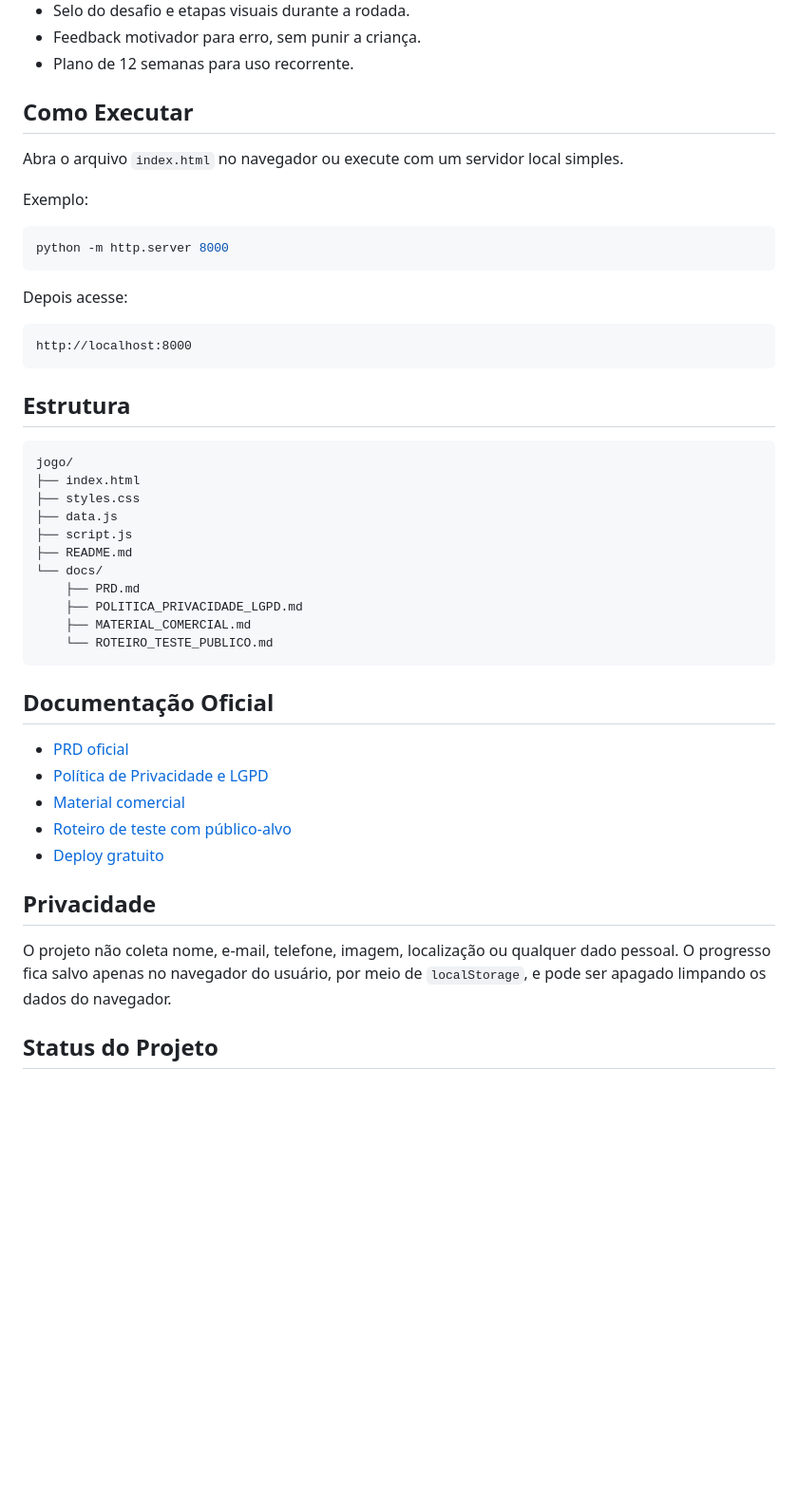
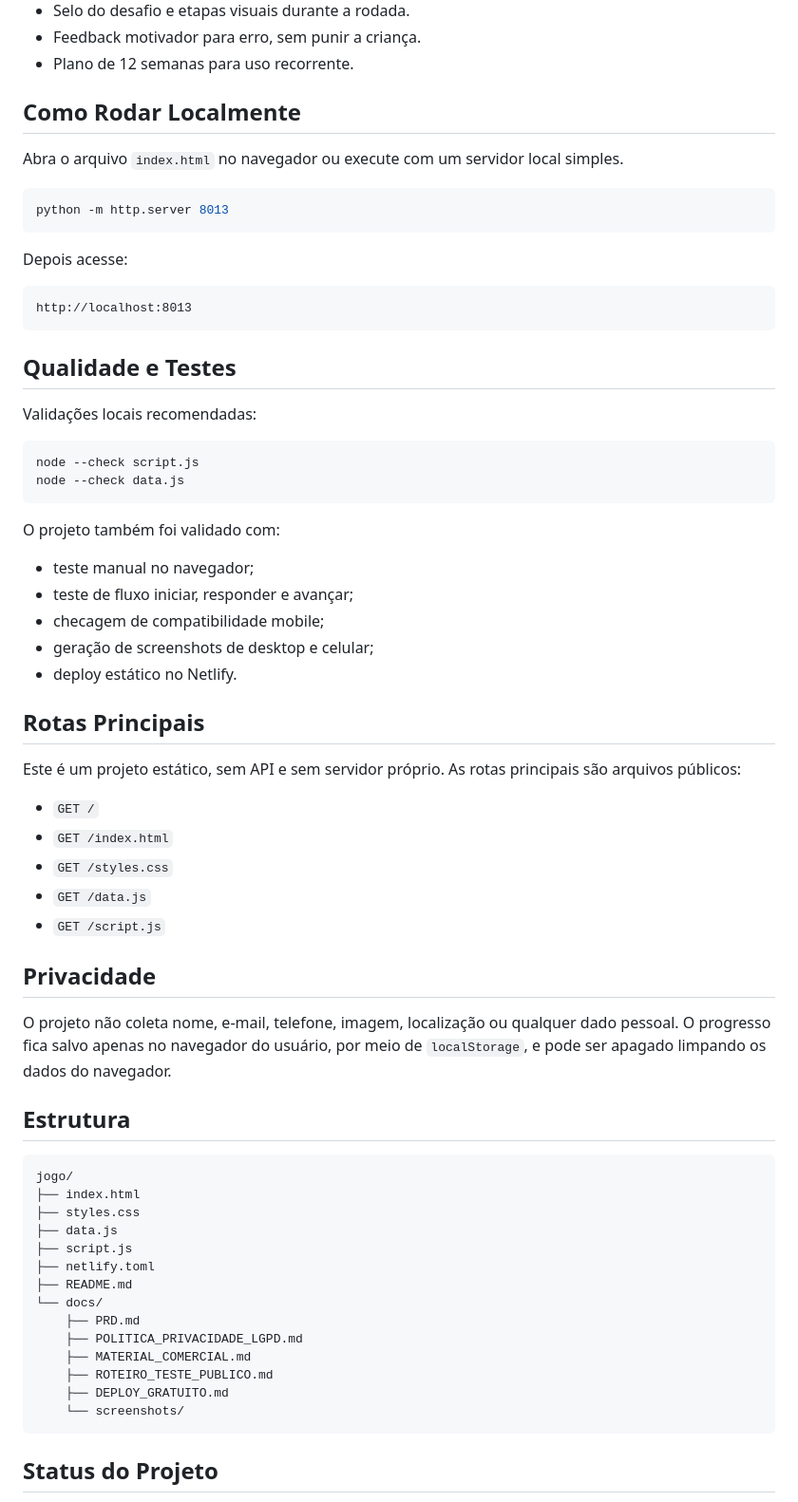
Before and after one commit to csantos18/trilha-da-palavra-sn, a Markdown page: README.md, the part around one of its changes. Shown at 95% size. Rendered like a GitHub page; blank space fills up the shorter version.

````diff
--- a/README.md
+++ b/README.md
@@ -42,21 +77,50 @@ Oferecer uma experiência segura, simples e educativa para conduzir conversas, d
 - Feedback motivador para erro, sem punir a criança.
 - Plano de 12 semanas para uso recorrente.
 
-## Como Executar
+## Como Rodar Localmente
 
 Abra o arquivo `index.html` no navegador ou execute com um servidor local simples.
 
-Exemplo:
-
 ```bash
-python -m http.server 8000
+python -m http.server 8013
 ```
 
 Depois acesse:
 
 ```text
-http://localhost:8000
+http://localhost:8013
 ```
+
+## Qualidade e Testes
+
+Validações locais recomendadas:
+
+```bash
+node --check script.js
+node --check data.js
+```
+
+O projeto também foi validado com:
+
+- teste manual no navegador;
+- teste de fluxo iniciar, responder e avançar;
+- checagem de compatibilidade mobile;
+- geração de screenshots de desktop e celular;
+- deploy estático no Netlify.
+
+## Rotas Principais
+
+Este é um projeto estático, sem API e sem servidor próprio. As rotas principais são arquivos públicos:
+
+- `GET /`
+- `GET /index.html`
+- `GET /styles.css`
+- `GET /data.js`
+- `GET /script.js`
+
+## Privacidade
+
+O projeto não coleta nome, e-mail, telefone, imagem, localização ou qualquer dado pessoal. O progresso fica salvo apenas no navegador do usuário, por meio de `localStorage`, e pode ser apagado limpando os dados do navegador.
 
 ## Estrutura
 
@@ -66,25 +130,16 @@ jogo/
 ├── styles.css
 ├── data.js
 ├── script.js
+├── netlify.toml
 ├── README.md
 └── docs/
     ├── PRD.md
     ├── POLITICA_PRIVACIDADE_LGPD.md
     ├── MATERIAL_COMERCIAL.md
-    └── ROTEIRO_TESTE_PUBLICO.md
+    ├── ROTEIRO_TESTE_PUBLICO.md
+    ├── DEPLOY_GRATUITO.md
+    └── screenshots/
 ```
-
-## Documentação Oficial
-
-- [PRD oficial](docs/PRD.md)
-- [Política de Privacidade e LGPD](docs/POLITICA_PRIVACIDADE_LGPD.md)
-- [Material comercial](docs/MATERIAL_COMERCIAL.md)
-- [Roteiro de teste com público-alvo](docs/ROTEIRO_TESTE_PUBLICO.md)
-- [Deploy gratuito](docs/DEPLOY_GRATUITO.md)
-
-## Privacidade
-
-O projeto não coleta nome, e-mail, telefone, imagem, localização ou qualquer dado pessoal. O progresso fica salvo apenas no navegador do usuário, por meio de `localStorage`, e pode ser apagado limpando os dados do navegador.
 
 ## Status do Projeto
 
````
Also changed, not shown: other parts of README.md (+37 -2 lines), docs/screenshots/question-desktop.png (added), docs/screenshots/question-mobile.png (added), 1 other file.
